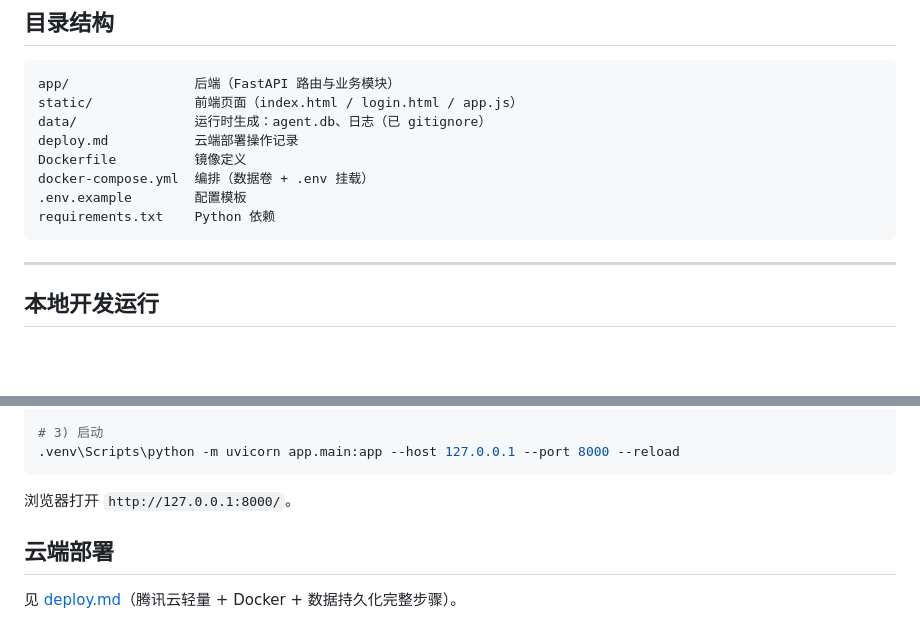
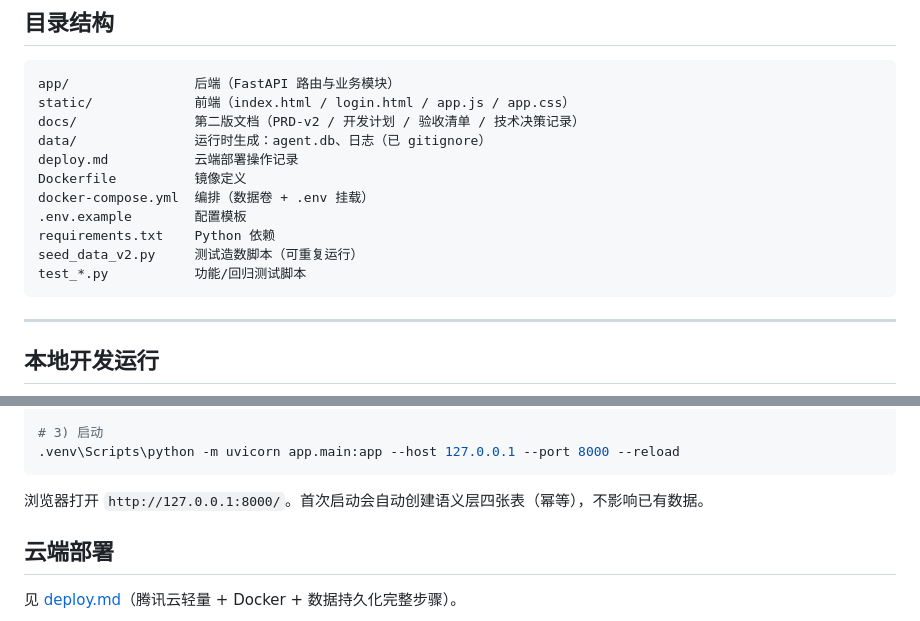
Before and after one commit to NewToPython0807/data-agent-demo, a Markdown page: README.md, 2 parts joined by grey strips. GitHub-like rendering; blank space fills up the shorter version.

````diff
--- a/README.md
+++ b/README.md
@@ -26,13 +30,16 @@
 
 ```
 app/                后端（FastAPI 路由与业务模块）
-static/             前端页面（index.html / login.html / app.js）
+static/             前端（index.html / login.html / app.js / app.css）
+docs/               第二版文档（PRD-v2 / 开发计划 / 验收清单 / 技术决策记录）
 data/               运行时生成：agent.db、日志（已 gitignore）
 deploy.md           云端部署操作记录
 Dockerfile          镜像定义
 docker-compose.yml  编排（数据卷 + .env 挂载）
 .env.example        配置模板
 requirements.txt    Python 依赖
+seed_data_v2.py     测试造数脚本（可重复运行）
+test_*.py           功能/回归测试脚本
 ```
 
 ---
@@ -53,7 +60,7 @@ python -m venv .venv
 .venv\Scripts\python -m uvicorn app.main:app --host 127.0.0.1 --port 8000 --reload
 ```
 
-浏览器打开 `http://127.0.0.1:8000/`。
+浏览器打开 `http://127.0.0.1:8000/`。首次启动会自动创建语义层四张表（幂等），不影响已有数据。
 
 ## 云端部署
 
````
Also changed, not shown: other parts of README.md (+40 -9 lines).
